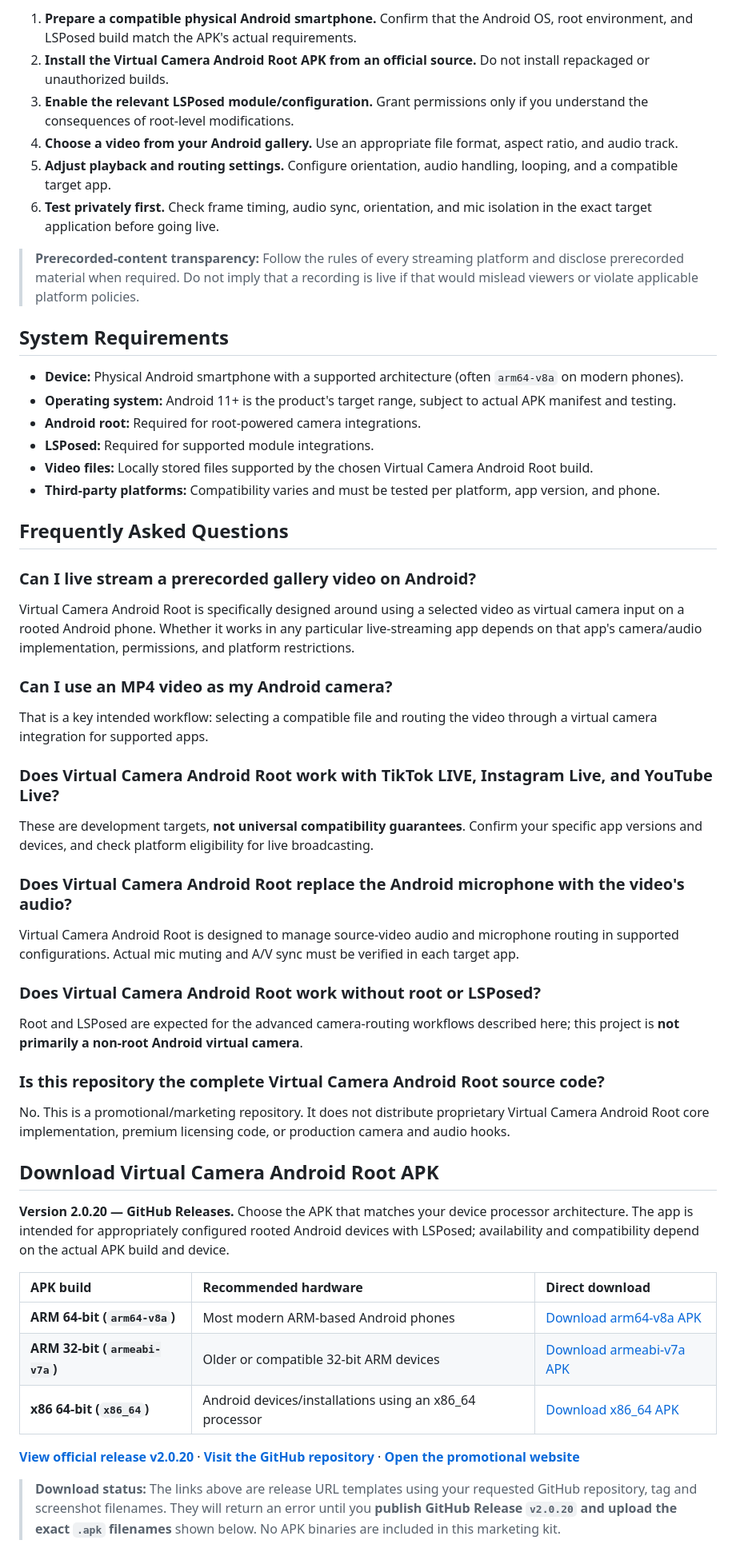
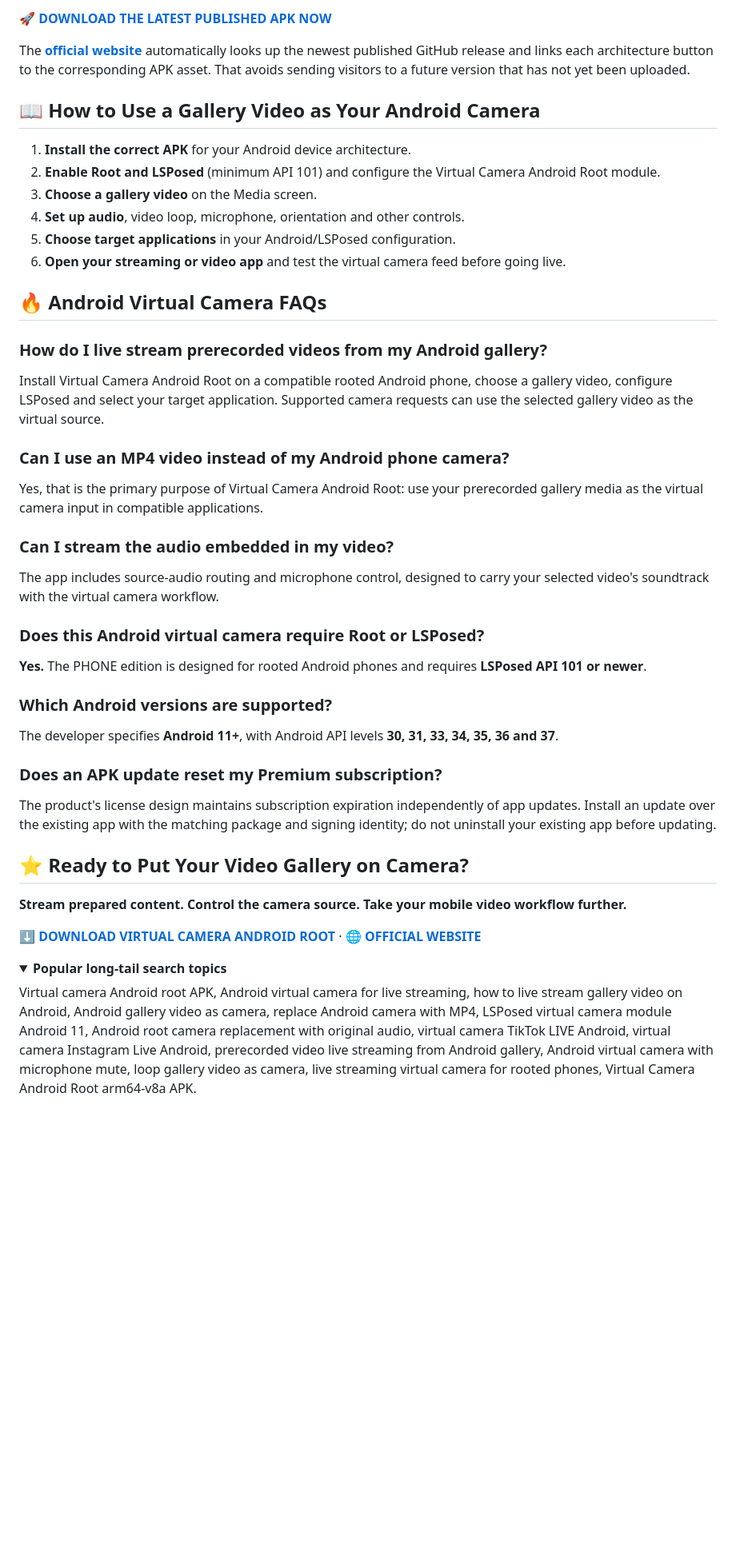
Before and after one commit to hellowisnu12/Virtual-Camera-Android-Root, a Markdown page: README.md, the part around one of its changes. Shown at 80% size. GitHub-like rendering; folded sections open; blank space fills up the shorter version.

Commit message:
Revise README for Virtual Camera Android Root
Updated README to enhance clarity and improve promotional content for Virtual Camera Android Root, including new features and compatibility information.

```diff
--- a/README.md
+++ b/README.md
@@ -73,59 +98,51 @@ Virtual Camera Android Root aims to integrate with common camera-based workflows
 
-1. **Prepare a compatible physical Android smartphone.** Confirm that the Android OS, root environment, and LSPosed build match the APK's actual requirements.
-2. **Install the Virtual Camera Android Root APK from an official source.** Do not install repackaged or unauthorized builds.
-3. **Enable the relevant LSPosed module/configuration.** Grant permissions only if you understand the consequences of root-level modifications.
-4. **Choose a video from your Android gallery.** Use an appropriate file format, aspect ratio, and audio track.
-5. **Adjust playback and routing settings.** Configure orientation, audio handling, looping, and a compatible target app.
-6. **Test privately first.** Check frame timing, audio sync, orientation, and mic isolation in the exact target application before going live.
+**[🚀 DOWNLOAD THE LATEST PUBLISHED APK NOW](https://github.com/hellowisnu12/Virtual-Camera-Android-Root/releases)**
 
-> **Prerecorded-content transparency:** Follow the rules of every streaming platform and disclose prerecorded material when required. Do not imply that a recording is live if that would mislead viewers or violate applicable platform policies.
+The **[official website](https://hellowisnu12.github.io/Virtual-Camera-Android-Root/)** automatically looks up the newest published GitHub release and links each architecture button to the corresponding APK asset. That avoids sending visitors to a future version that has not yet been uploaded.
 
-## System Requirements
+## 📖 How to Use a Gallery Video as Your Android Camera
 
-- **Device:** Physical Android smartphone with a supported architecture (often `arm64-v8a` on modern phones).
-- **Operating system:** Android 11+ is the product's target range, subject to actual APK manifest and testing.
-- **Android root:** Required for root-powered camera integrations.
-- **LSPosed:** Required for supported module integrations.
-- **Video files:** Locally stored files supported by the chosen Virtual Camera Android Root build.
-- **Third-party platforms:** Compatibility varies and must be tested per platform, app version, and phone.
+1. **Install the correct APK** for your Android device architecture.
+2. **Enable Root and LSPosed** (minimum API 101) and configure the Virtual Camera Android Root module.
+3. **Choose a gallery video** on the Media screen.
+4. **Set up audio**, video loop, microphone, orientation and other controls.
+5. **Choose target applications** in your Android/LSPosed configuration.
+6. **Open your streaming or video app** and test the virtual camera feed before going live.
 
-## Frequently Asked Questions
+## 🔥 Android Virtual Camera FAQs
 
-### Can I live stream a prerecorded gallery video on Android?
+### How do I live stream prerecorded videos from my Android gallery?
 
-Virtual Camera Android Root is specifically designed around using a selected video as virtual camera input on a rooted Android phone. Whether it works in any particular live-streaming app depends on that app's camera/audio implementation, permissions, and platform restrictions.
+Install Virtual Camera Android Root on a compatible rooted Android phone, choose a gallery video, configure LSPosed and select your target application. Supported camera requests can use the selected gallery video as the virtual source.
 
-### Can I use an MP4 video as my Android camera?
+### Can I use an MP4 video instead of my Android phone camera?
 
-That is a key intended workflow: selecting a compatible file and routing the video through a virtual camera integration for supported apps.
+Yes, that is the primary purpose of Virtual Camera Android Root: use your prerecorded gallery media as the virtual camera input in compatible applications.
 
-### Does Virtual Camera Android Root work with TikTok LIVE, Instagram Live, and YouTube Live?
+### Can I stream the audio embedded in my video?
 
-These are development targets, **not universal compatibility guarantees**. Confirm your specific app versions and devices, and check platform eligibility for live broadcasting.
+The app includes source-audio routing and microphone control, designed to carry your selected video's soundtrack with the virtual camera workflow.
 
-### Does Virtual Camera Android Root replace the Android microphone with the video's audio?
+### Does this Android virtual camera require Root or LSPosed?
 
-Virtual Camera Android Root is designed to manage source-video audio and microphone routing in supported configurations. Actual mic muting and A/V sync must be verified in each target app.
+**Yes.** The PHONE edition is designed for rooted Android phones and requires **LSPosed API 101 or newer**.
 
-### Does Virtual Camera Android Root work without root or LSPosed?
+### Which Android versions are supported?
 
-Root and LSPosed are expected for the advanced camera-routing workflows described here; this project is **not primarily a non-root Android virtual camera**.
+The developer specifies **Android 11+**, with Android API levels **30, 31, 33, 34, 35, 36 and 37**.
 
-### Is this repository the complete Virtual Camera Android Root source code?
+### Does an APK update reset my Premium subscription?
 
-No. This is a promotional/marketing repository. It does not distribute proprietary Virtual Camera Android Root core implementation, premium licensing code, or production camera and audio hooks.
+The product's license design maintains subscription expiration independently of app updates. Install an update over the existing app with the matching package and signing identity; do not uninstall your existing app before updating.
 
-## Download Virtual Camera Android Root APK
+## ⭐ Ready to Put Your Video Gallery on Camera?
 
-**Version 2.0.20 — GitHub Releases.** Choose the APK that matches your device processor architecture. The app is intended for appropriately configured rooted Android devices with LSPosed; availability and compatibility depend on the actual APK build and device.
+**Stream prepared content. Control the camera source. Take your mobile video workflow further.**
 
-| APK build | Recommended hardware | Direct download |
-|:---|:---|:---|
-| **ARM 64-bit (`arm64-v8a`)** | Most modern ARM-based Android phones | [Download arm64-v8a APK](https://github.com/hellowisnu12/Virtual-Camera-Android-Root/releases/download/v2.0.20/VCAR-2.0.20-protected-arm64-v8a.apk) |
-| **ARM 32-bit (`armeabi-v7a`)** | Older or compatible 32-bit ARM devices | [Download armeabi-v7a APK](https://github.com/hellowisnu12/Virtual-Camera-Android-Root/releases/download/v2.0.20/VCAR-2.0.20-protected-armeabi-v7a.apk) |
-| **x86 64-bit (`x86_64`)** | Android devices/installations using an x86_64 processor | [Download x86_64 APK](https://github.com/hellowisnu12/Virtual-Camera-Android-Root/releases/download/v2.0.20/VCAR-2.0.20-protected-x86_64.apk) |
+[**⬇️ DOWNLOAD VIRTUAL CAMERA ANDROID ROOT**](https://github.com/hellowisnu12/Virtual-Camera-Android-Root/releases) · [**🌐 OFFICIAL WEBSITE**](https://hellowisnu12.github.io/Virtual-Camera-Android-Root/)
 
-**[View official release v2.0.20](https://github.com/hellowisnu12/Virtual-Camera-Android-Root/releases/tag/v2.0.20)** · **[Visit the GitHub repository](https://github.com/hellowisnu12/Virtual-Camera-Android-Root)** · **[Open the promotional website](https://hellowisnu12.github.io/Virtual-Camera-Android-Root/)**
+<details>
+<summary><strong>Popular long-tail search topics</strong></summary>
 
-> **Download status:** The links above are release URL templates using your requested GitHub repository, tag and screenshot filenames. They will return an error until you **publish GitHub Release `v2.0.20` and upload the exact `.apk` filenames** shown below. No APK binaries are included in this marketing kit.
+Virtual camera Android root APK, Android virtual camera for live streaming, how to live stream gallery video on Android, Android gallery video as camera, replace Android camera with MP4, LSPosed virtual camera module Android 11, Android root camera replacement with original audio, virtual camera TikTok LIVE Android, virtual camera Instagram Live Android, prerecorded video live streaming from Android gallery, Android virtual camera with microphone mute, loop gallery video as camera, live streaming virtual camera for rooted phones, Virtual Camera Android Root arm64-v8a APK.
 
```
Also changed, not shown: other parts of README.md (+66 -74 lines).
